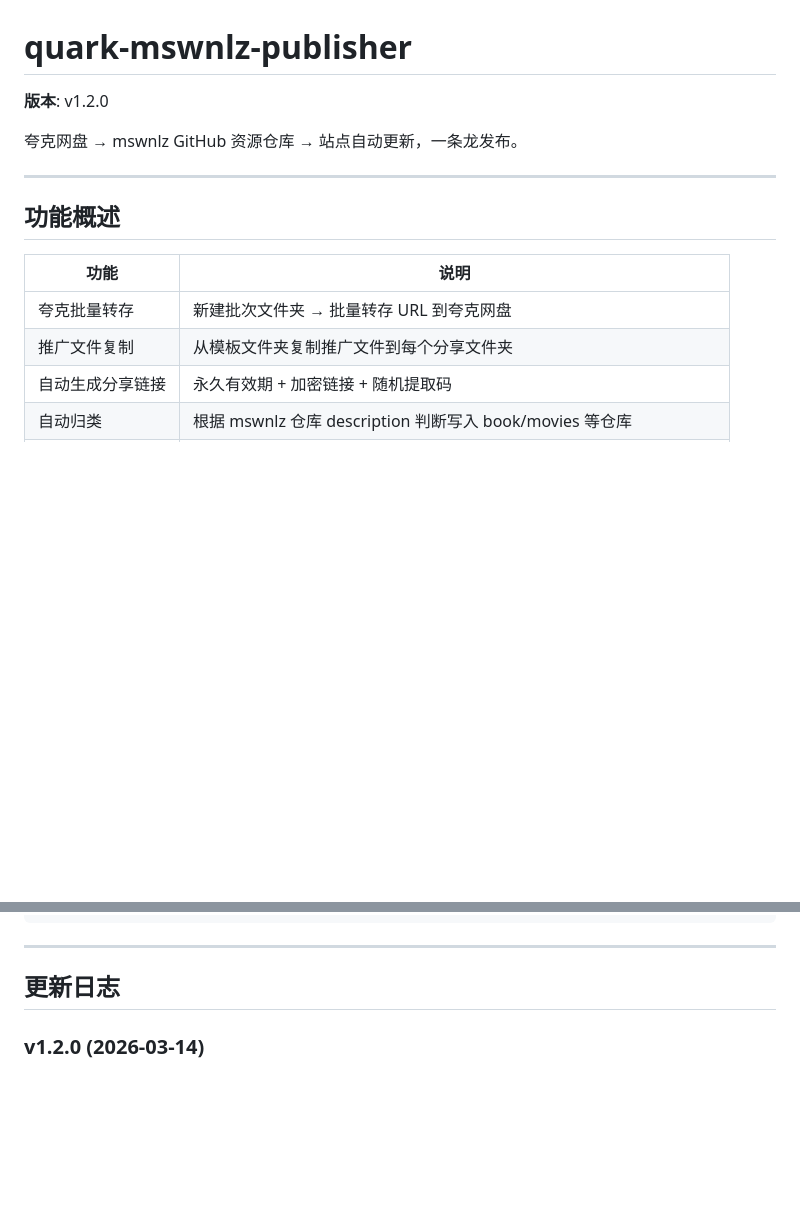
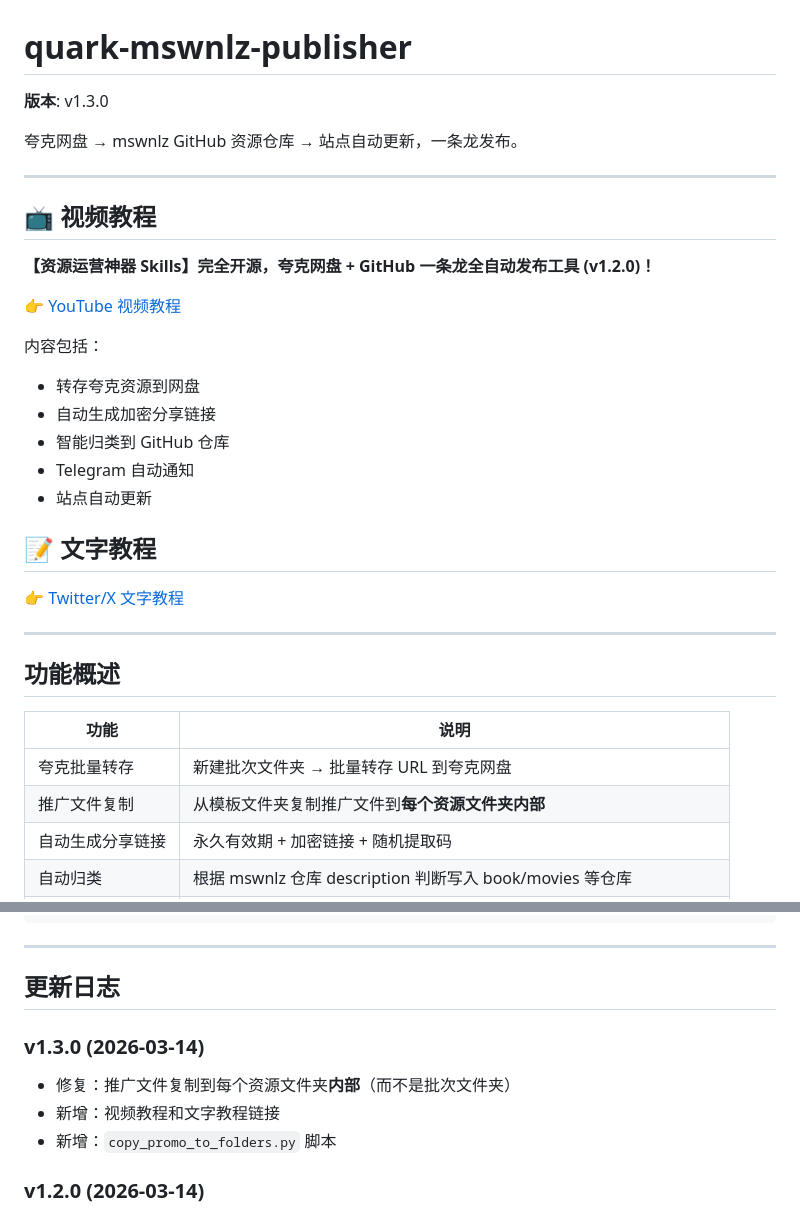
Before and after one commit to wlzh/skills, a Markdown page: quark-mswnlz-publisher/README.md, 2 parts joined by grey strips. GitHub-like rendering; blank space fills up the shorter version.

Commit message:
docs: v1.3.0 - 添加视频和文字教程链接
更新内容:
- SKILL.md: 添加视频教程和文字教程链接
- README.md: 添加教程链接，更新版本号到 v1.3.0
- 主 README.md: 添加教程链接，更新功能说明

教程链接:
- 📺 视频教程: https://youtu.be/s1RhLDOGOfQ
- 📝 文字教程: https://x.com/gxjdian/status/2032766709711712491

```diff
--- a/quark-mswnlz-publisher/README.md
+++ b/quark-mswnlz-publisher/README.md
@@ -1,8 +1,27 @@
 # quark-mswnlz-publisher
 
-**版本**: v1.2.0
+**版本**: v1.3.0
 
 夸克网盘 → mswnlz GitHub 资源仓库 → 站点自动更新，一条龙发布。
+
+---
+
+## 📺 视频教程
+
+**【资源运营神器 Skills】完全开源，夸克网盘 + GitHub 一条龙全自动发布工具 (v1.2.0)！**
+
+👉 [YouTube 视频教程](https://youtu.be/s1RhLDOGOfQ)
+
+内容包括：
+- 转存夸克资源到网盘
+- 自动生成加密分享链接
+- 智能归类到 GitHub 仓库
+- Telegram 自动通知
+- 站点自动更新
+
+## 📝 文字教程
+
+👉 [Twitter/X 文字教程](https://x.com/gxjdian/status/2032766709711712491)
 
 ---
 
@@ -11,7 +30,7 @@
 | 功能 | 说明 |
 |------|------|
 | 夸克批量转存 | 新建批次文件夹 → 批量转存 URL 到夸克网盘 |
-| 推广文件复制 | 从模板文件夹复制推广文件到每个分享文件夹 |
+| 推广文件复制 | 从模板文件夹复制推广文件到**每个资源文件夹内部** |
 | 自动生成分享链接 | 永久有效期 + 加密链接 + 随机提取码 |
 | 自动归类 | 根据 mswnlz 仓库 description 判断写入 book/movies 等仓库 |
 | 自动落盘 | 追加/新建 `YYYYMM.md` + 更新 README 月份索引 |
@@ -276,6 +295,11 @@ quark-mswnlz-publisher/
 
 ## 更新日志
 
+### v1.3.0 (2026-03-14)
+- 修复：推广文件复制到每个资源文件夹**内部**（而不是批次文件夹）
+- 新增：视频教程和文字教程链接
+- 新增：`copy_promo_to_folders.py` 脚本
+
 ### v1.2.0 (2026-03-14)
 - 新增：推广文件复制功能（从模板文件夹复制）
 - 新增：Telegram 群组汇总通知（多仓库只发一条）
```
Also changed, not shown: quark-mswnlz-publisher/SKILL.md (+8 -0 lines), 1 other file.
